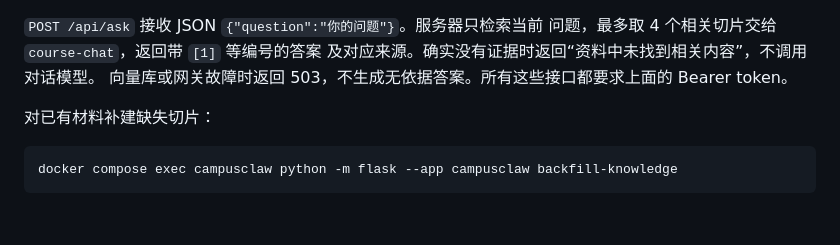
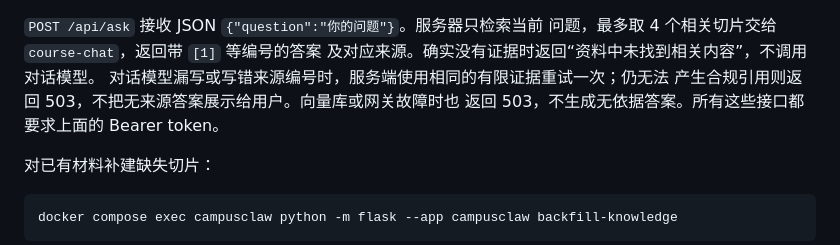
Before and after one commit to lezhonglezhong/campusclaw-freebird, a Markdown page: README.md, the part around the change. Drawn GitHub-style; blank space fills up the shorter version.

```diff
--- a/README.md
+++ b/README.md
@@ -87,7 +87,9 @@ curl -s http://localhost:8000/api/me \
 `POST /api/ask` 接收 JSON `{"question":"你的问题"}`。服务器只检索当前
 问题，最多取 4 个相关切片交给 `course-chat`，返回带 `[1]` 等编号的答案
 及对应来源。确实没有证据时返回“资料中未找到相关内容”，不调用对话模型。
-向量库或网关故障时返回 503，不生成无依据答案。所有这些接口都要求上面的
+对话模型漏写或写错来源编号时，服务端使用相同的有限证据重试一次；仍无法
+产生合规引用则返回 503，不把无来源答案展示给用户。向量库或网关故障时也
+返回 503，不生成无依据答案。所有这些接口都要求上面的
 Bearer token。
 
 对已有材料补建缺失切片：
```
Also changed, not shown: AGENTS.md (+2 -1 lines).
